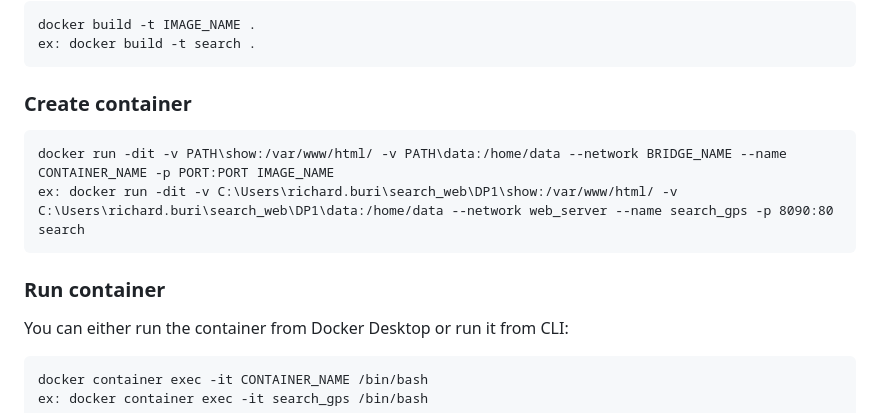
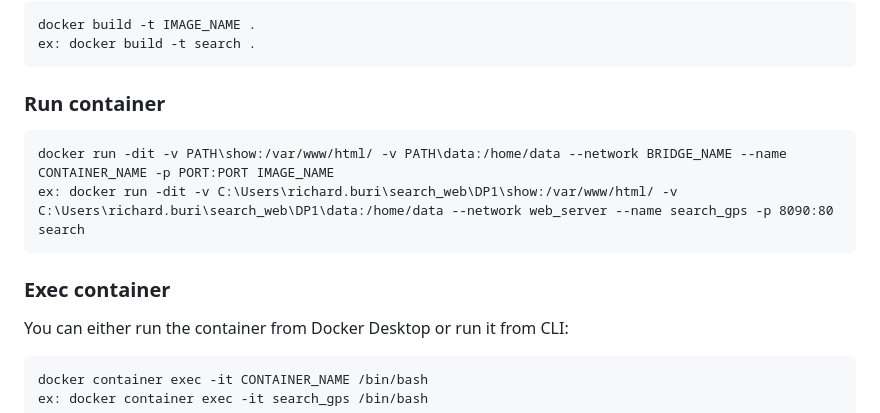
Before and after one commit to xburir/DP1, a Markdown page: readme.md, the part around the change. GitHub-like rendering.

````diff
--- a/readme.md
+++ b/readme.md
@@ -47,14 +47,14 @@ docker build -t IMAGE_NAME .
 ex: docker build -t search .
 ```
 
-### Create container
+### Run container
 
 ```
 docker run -dit -v PATH\show:/var/www/html/ -v PATH\data:/home/data --network BRIDGE_NAME --name CONTAINER_NAME -p PORT:PORT IMAGE_NAME
 ex: docker run -dit -v C:\Users\richard.buri\search_web\DP1\show:/var/www/html/ -v C:\Users\richard.buri\search_web\DP1\data:/home/data --network web_server --name search_gps -p 8090:80 search
 ```
 
-### Run container
+### Exec container
 
 You can either run the container from Docker Desktop or run it from CLI:
 
````
